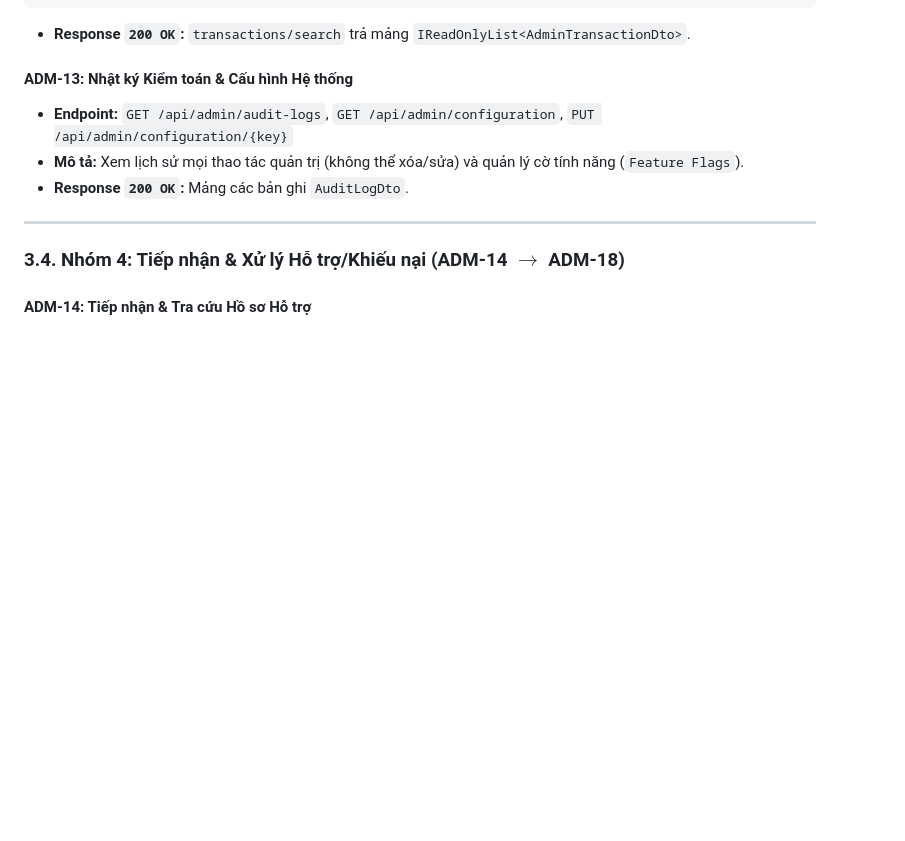
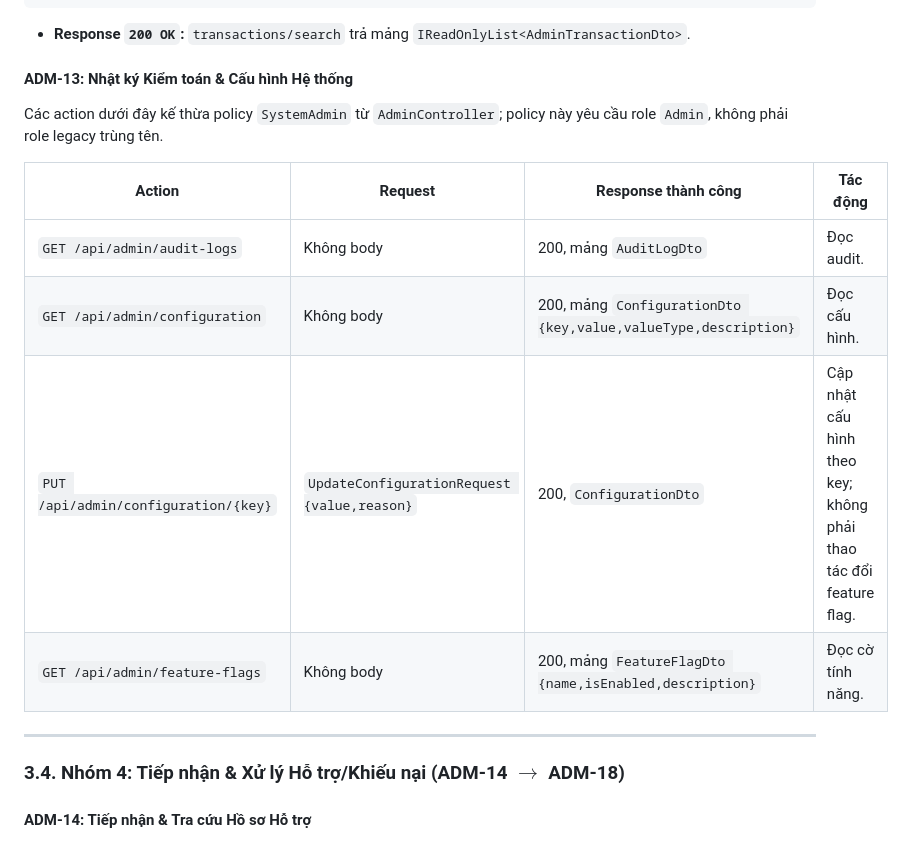
Before and after one commit to thien230314-bit/Spendwise, a Markdown page: Admin.md, the part around one of its changes. Rendered like a GitHub page; blank space fills up the shorter version.

Commit message:
docs: align auth and admin configuration contracts with source

```diff
--- a/Admin.md
+++ b/Admin.md
@@ -237,9 +237,14 @@ Authorization: Bearer <admin_access_token>
 - **Response `200 OK`:** `transactions/search` trả mảng `IReadOnlyList<AdminTransactionDto>`.
 
 #### ADM-13: Nhật ký Kiểm toán & Cấu hình Hệ thống
-- **Endpoint:** `GET /api/admin/audit-logs`, `GET /api/admin/configuration`, `PUT /api/admin/configuration/{key}`
-- **Mô tả:** Xem lịch sử mọi thao tác quản trị (không thể xóa/sửa) và quản lý cờ tính năng (`Feature Flags`).
-- **Response `200 OK`:** Mảng các bản ghi `AuditLogDto`.
+Các action dưới đây kế thừa policy `SystemAdmin` từ `AdminController`; policy này yêu cầu role `Admin`, không phải role legacy trùng tên.
+
+| Action | Request | Response thành công | Tác động |
+|---|---|---|---|
+| `GET /api/admin/audit-logs` | Không body | 200, mảng `AuditLogDto` | Đọc audit. |
+| `GET /api/admin/configuration` | Không body | 200, mảng `ConfigurationDto {key,value,valueType,description}` | Đọc cấu hình. |
+| `PUT /api/admin/configuration/{key}` | `UpdateConfigurationRequest {value,reason}` | 200, `ConfigurationDto` | Cập nhật cấu hình theo key; không phải thao tác đổi feature flag. |
+| `GET /api/admin/feature-flags` | Không body | 200, mảng `FeatureFlagDto {name,isEnabled,description}` | Đọc cờ tính năng. |
 
 ---
 
```
Also changed, not shown: other parts of Admin.md (+1 -1 lines), User.md (+2 -2 lines), docs/FINAL-FRONTEND-API-CONTRACT-VERIFICATION.md (+2 -0 lines).
